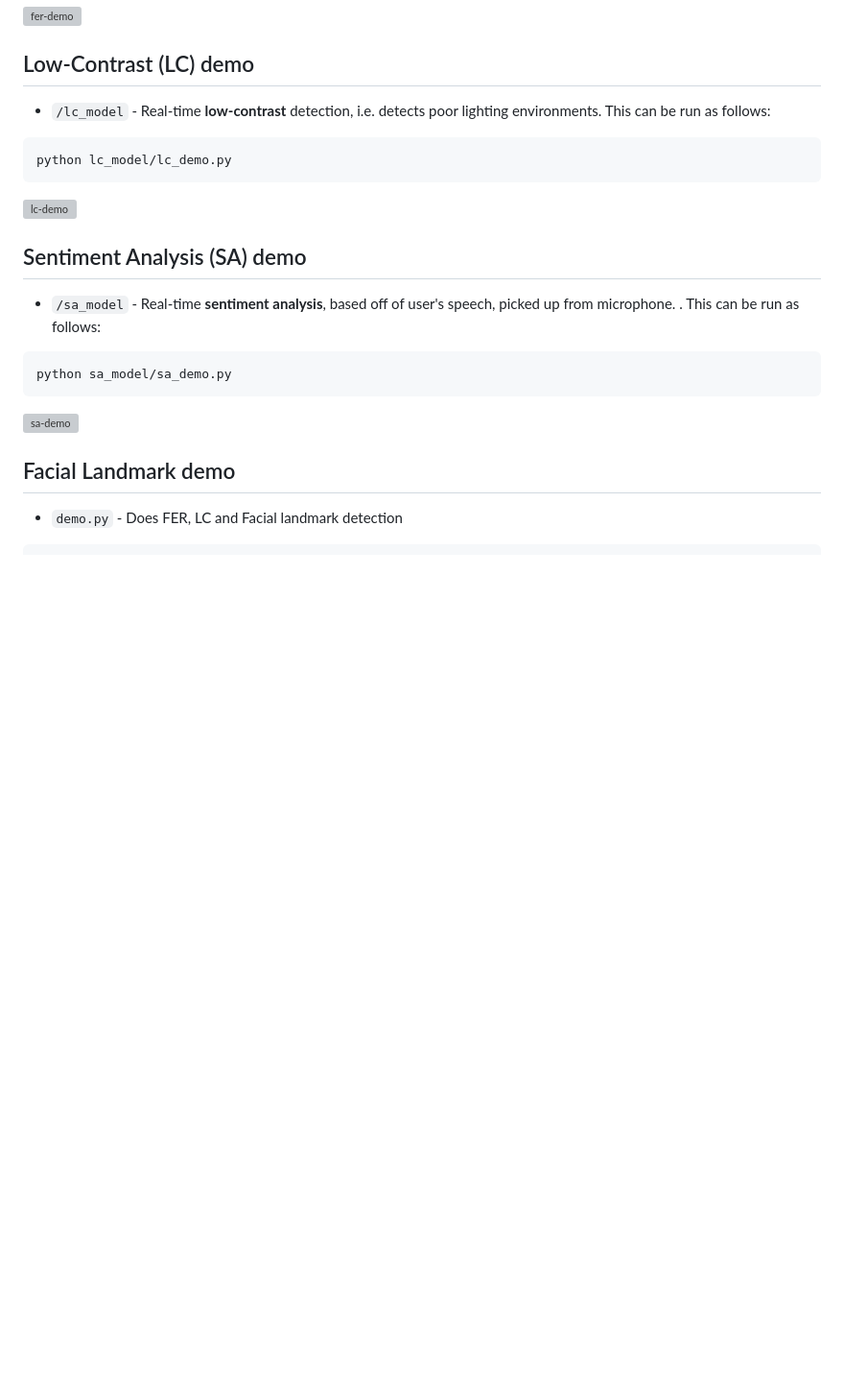
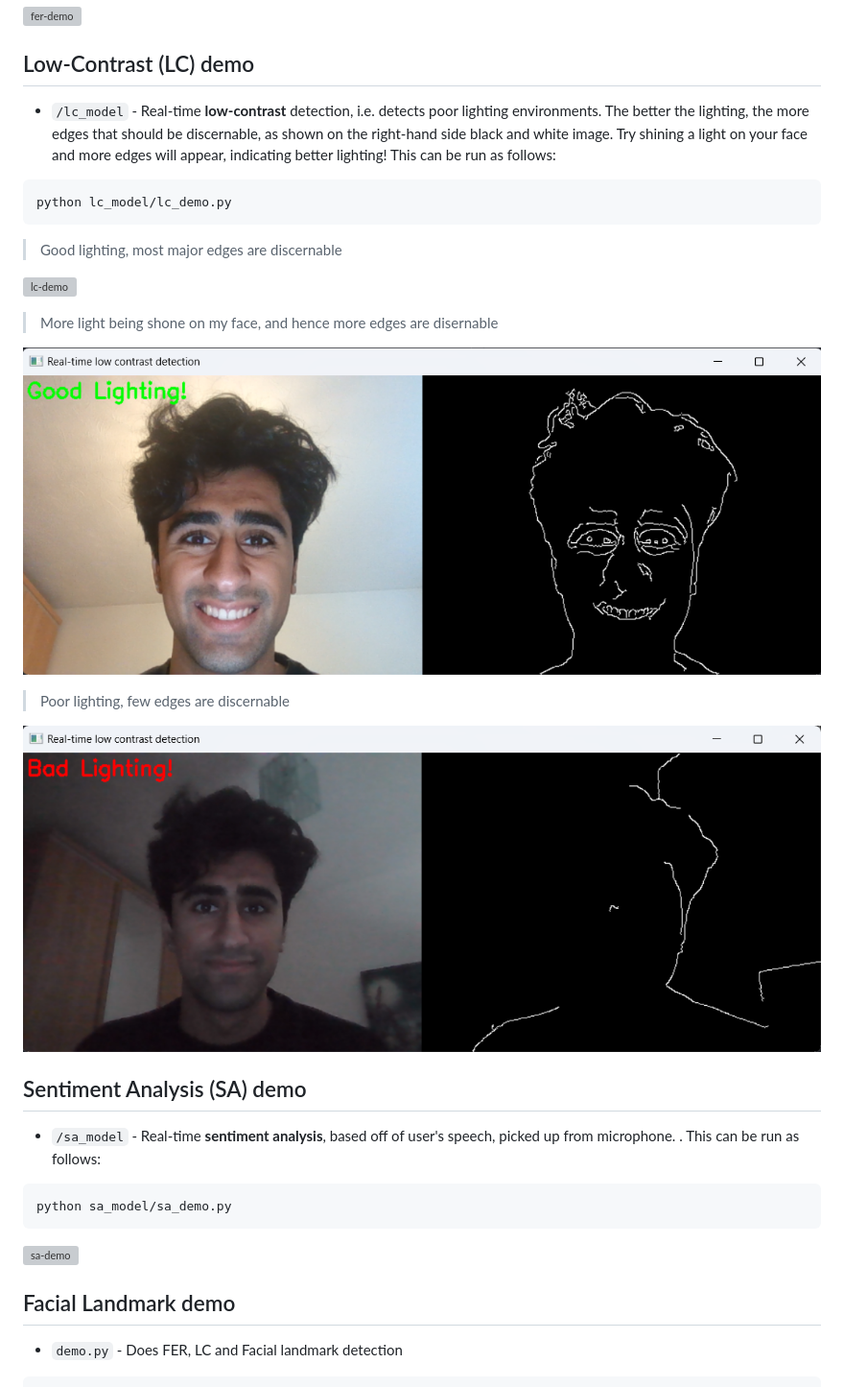
Before and after one commit to NeemaRaiyat/3rd-Year-Project-RTHAA, a Markdown page: README.md, the part around the change. Shown: that part at 96% size. Rendered like a GitHub page; pictures changed too: docs/images/cv_public7.png (added), docs/images/cv_public8.png (added); blank space fills up the shorter version; grey boxes are pictures that could not be loaded.

Commit message:
README finalised, added new LC photos

````diff
--- a/README.md
+++ b/README.md
@@ -86,12 +86,23 @@ python fer_model/fer_demo.py
 
 ## Low-Contrast (LC) demo
 
-* `/lc_model` - Real-time **low-contrast** detection, i.e. detects poor lighting environments. This can be run as follows:
+* `/lc_model` - Real-time **low-contrast** detection, i.e. detects poor lighting environments. The better the lighting, the more edges that should be discernable, as shown on the right-hand side black and white image. Try shining a light on your face and more edges will appear, indicating better lighting! This can be run as follows:
 
 ```bash
 python lc_model/lc_demo.py
 ```
+
+> Good lighting, most major edges are discernable
+
 ![lc-demo](docs/images/cv_public3.png)
+
+> More light being shone on my face, and hence more edges are disernable
+
+![lc-demo](docs/images/cv_public7.png)
+
+> Poor lighting, few edges are discernable
+
+![lc-demo](docs/images/cv_public8.png)
 
 ## Sentiment Analysis (SA) demo
 
````
Also changed, not shown: 1 other file.
